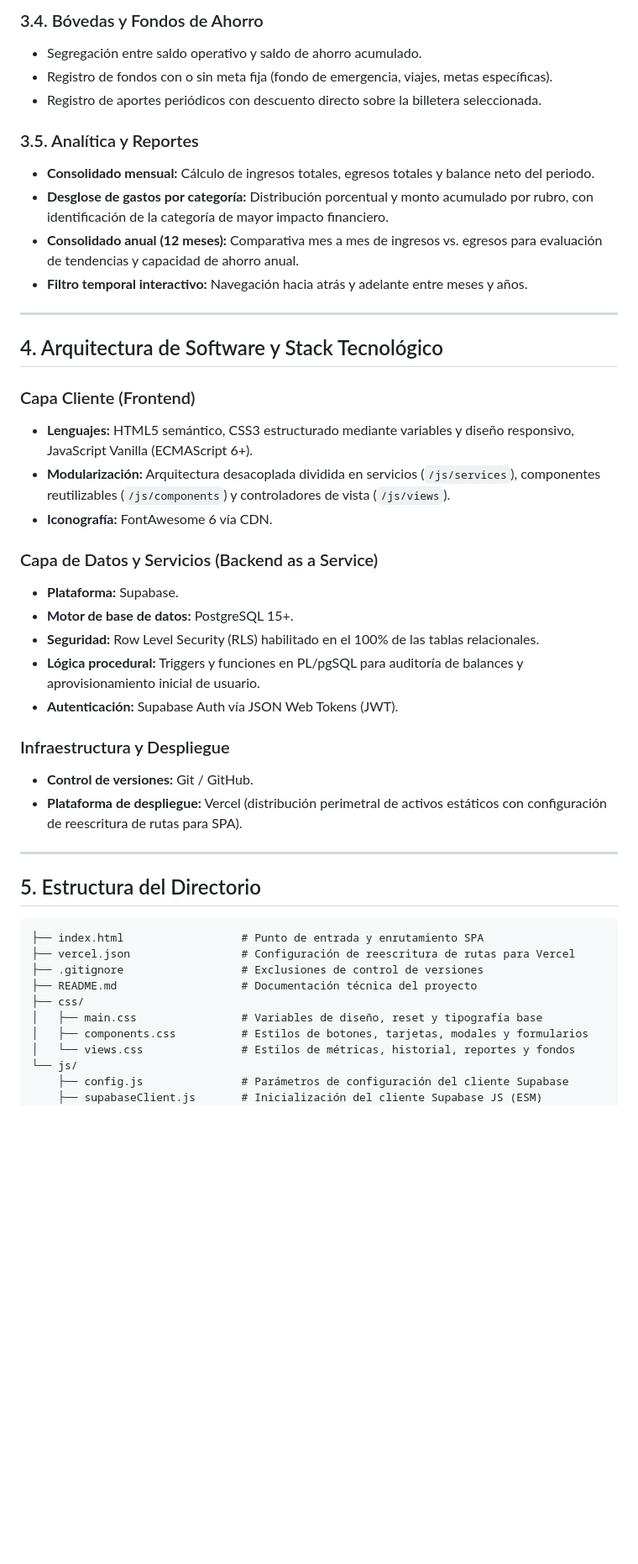
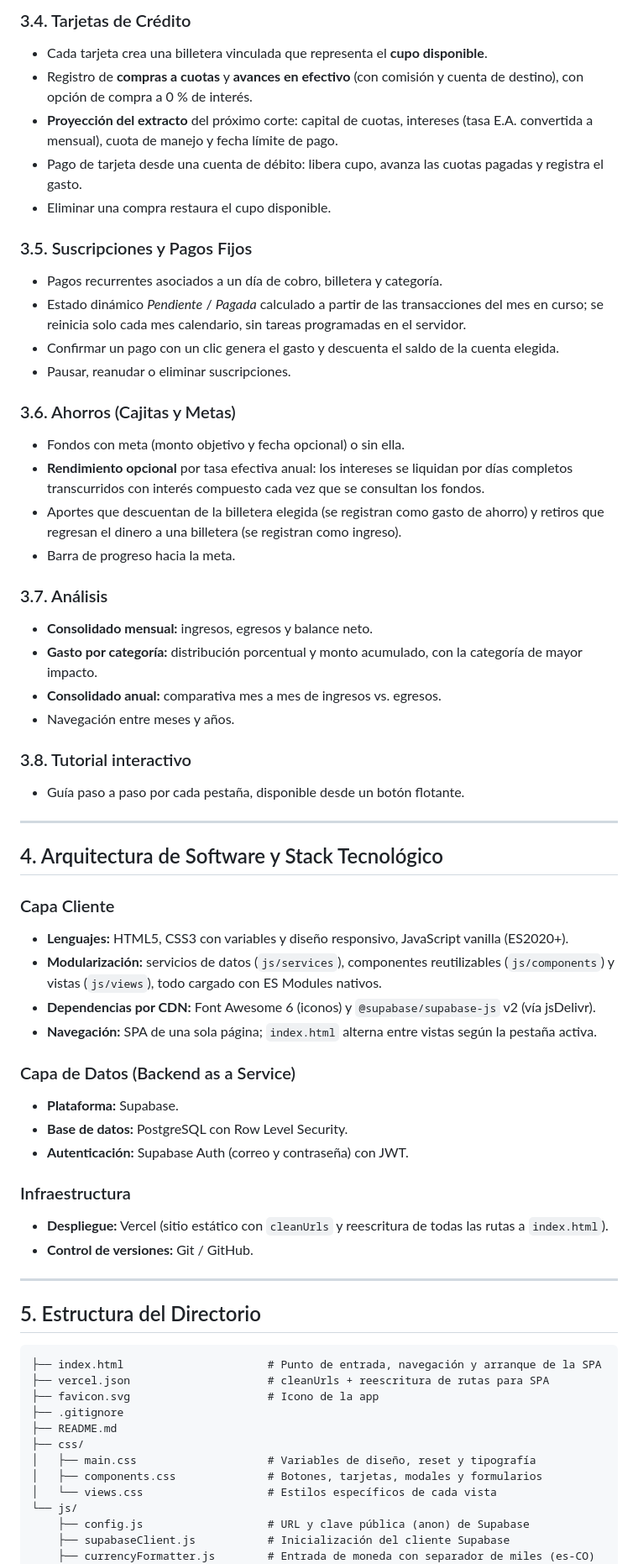
Before and after one commit to S3scobar/LUKA, a Markdown page: README.md, the part around one of its changes. Shown at 84% size. Drawn GitHub-style; blank space fills up the shorter version.

````diff
--- a/README.md
+++ b/README.md
@@ -53,49 +55,67 @@ LUKA fue concebida bajo los siguientes principios de ingeniería y experiencia d
 
-### 3.4. Bóvedas y Fondos de Ahorro
-* Segregación entre saldo operativo y saldo de ahorro acumulado.
-* Registro de fondos con o sin meta fija (fondo de emergencia, viajes, metas específicas).
-* Registro de aportes periódicos con descuento directo sobre la billetera seleccionada.
+### 3.4. Tarjetas de Crédito
+* Cada tarjeta crea una billetera vinculada que representa el **cupo disponible**.
+* Registro de **compras a cuotas** y **avances en efectivo** (con comisión y cuenta de destino), con opción de compra a 0 % de interés.
+* **Proyección del extracto** del próximo corte: capital de cuotas, intereses (tasa E.A. convertida a mensual), cuota de manejo y fecha límite de pago.
+* Pago de tarjeta desde una cuenta de débito: libera cupo, avanza las cuotas pagadas y registra el gasto.
+* Eliminar una compra restaura el cupo disponible.
 
-### 3.5. Analítica y Reportes
-* **Consolidado mensual:** Cálculo de ingresos totales, egresos totales y balance neto del periodo.
-* **Desglose de gastos por categoría:** Distribución porcentual y monto acumulado por rubro, con identificación de la categoría de mayor impacto financiero.
-* **Consolidado anual (12 meses):** Comparativa mes a mes de ingresos vs. egresos para evaluación de tendencias y capacidad de ahorro anual.
-* **Filtro temporal interactivo:** Navegación hacia atrás y adelante entre meses y años.
+### 3.5. Suscripciones y Pagos Fijos
+* Pagos recurrentes asociados a un día de cobro, billetera y categoría.
+* Estado dinámico *Pendiente* / *Pagada* calculado a partir de las transacciones del mes en curso; se reinicia solo cada mes calendario, sin tareas programadas en el servidor.
+* Confirmar un pago con un clic genera el gasto y descuenta el saldo de la cuenta elegida.
+* Pausar, reanudar o eliminar suscripciones.
+
+### 3.6. Ahorros (Cajitas y Metas)
+* Fondos con meta (monto objetivo y fecha opcional) o sin ella.
+* **Rendimiento opcional** por tasa efectiva anual: los intereses se liquidan por días completos transcurridos con interés compuesto cada vez que se consultan los fondos.
+* Aportes que descuentan de la billetera elegida (se registran como gasto de ahorro) y retiros que regresan el dinero a una billetera (se registran como ingreso).
+* Barra de progreso hacia la meta.
+
+### 3.7. Análisis
+* **Consolidado mensual:** ingresos, egresos y balance neto.
+* **Gasto por categoría:** distribución porcentual y monto acumulado, con la categoría de mayor impacto.
+* **Consolidado anual:** comparativa mes a mes de ingresos vs. egresos.
+* Navegación entre meses y años.
+
+### 3.8. Tutorial interactivo
+* Guía paso a paso por cada pestaña, disponible desde un botón flotante.
 
 ---
 
 ## 4. Arquitectura de Software y Stack Tecnológico
 
-### Capa Cliente (Frontend)
-* **Lenguajes:** HTML5 semántico, CSS3 estructurado mediante variables y diseño responsivo, JavaScript Vanilla (ECMAScript 6+).
-* **Modularización:** Arquitectura desacoplada dividida en servicios (`/js/services`), componentes reutilizables (`/js/components`) y controladores de vista (`/js/views`).
-* **Iconografía:** FontAwesome 6 vía CDN.
+### Capa Cliente
+* **Lenguajes:** HTML5, CSS3 con variables y diseño responsivo, JavaScript vanilla (ES2020+).
+* **Modularización:** servicios de datos (`js/services`), componentes reutilizables (`js/components`) y vistas (`js/views`), todo cargado con ES Modules nativos.
+* **Dependencias por CDN:** Font Awesome 6 (iconos) y `@supabase/supabase-js` v2 (vía jsDelivr).
+* **Navegación:** SPA de una sola página; `index.html` alterna entre vistas según la pestaña activa.
 
-### Capa de Datos y Servicios (Backend as a Service)
+### Capa de Datos (Backend as a Service)
 * **Plataforma:** Supabase.
-* **Motor de base de datos:** PostgreSQL 15+.
-* **Seguridad:** Row Level Security (RLS) habilitado en el 100% de las tablas relacionales.
-* **Lógica procedural:** Triggers y funciones en PL/pgSQL para auditoría de balances y aprovisionamiento inicial de usuario.
-* **Autenticación:** Supabase Auth vía JSON Web Tokens (JWT).
+* **Base de datos:** PostgreSQL con Row Level Security.
+* **Autenticación:** Supabase Auth (correo y contraseña) con JWT.
 
-### Infraestructura y Despliegue
+### Infraestructura
+* **Despliegue:** Vercel (sitio estático con `cleanUrls` y reescritura de todas las rutas a `index.html`).
 * **Control de versiones:** Git / GitHub.
-* **Plataforma de despliegue:** Vercel (distribución perimetral de activos estáticos con configuración de reescritura de rutas para SPA).
 
 ---
 
 ## 5. Estructura del Directorio
 
 ```text
-├── index.html                  # Punto de entrada y enrutamiento SPA
-├── vercel.json                 # Configuración de reescritura de rutas para Vercel
-├── .gitignore                  # Exclusiones de control de versiones
-├── README.md                   # Documentación técnica del proyecto
+├── index.html                      # Punto de entrada, navegación y arranque de la SPA
+├── vercel.json                     # cleanUrls + reescritura de rutas para SPA
+├── favicon.svg                     # Icono de la app
+├── .gitignore
+├── README.md
 ├── css/
-│   ├── main.css                # Variables de diseño, reset y tipografía base
-│   ├── components.css          # Estilos de botones, tarjetas, modales y formularios
-│   └── views.css               # Estilos de métricas, historial, reportes y fondos
+│   ├── main.css                    # Variables de diseño, reset y tipografía
+│   ├── components.css              # Botones, tarjetas, modales y formularios
+│   └── views.css                   # Estilos específicos de cada vista
 └── js/
-    ├── config.js               # Parámetros de configuración del cliente Supabase
-    ├── supabaseClient.js       # Inicialización del cliente Supabase JS (ESM)
+    ├── config.js                   # URL y clave pública (anon) de Supabase
+    ├── supabaseClient.js           # Inicialización del cliente Supabase
+    ├── currencyFormatter.js        # Entrada de moneda con separador de miles (es-CO)
     ├── services/
````
Also changed, not shown: other parts of README.md (+123 -38 lines).
